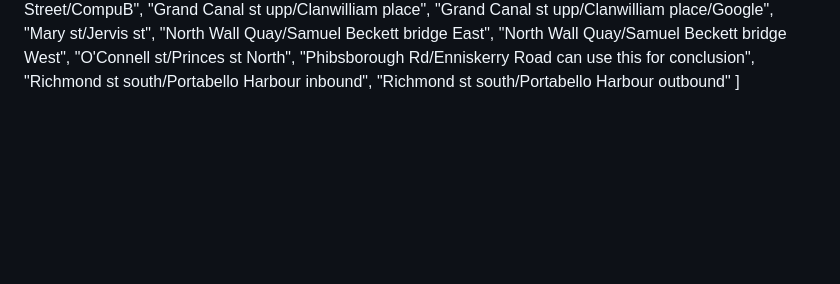
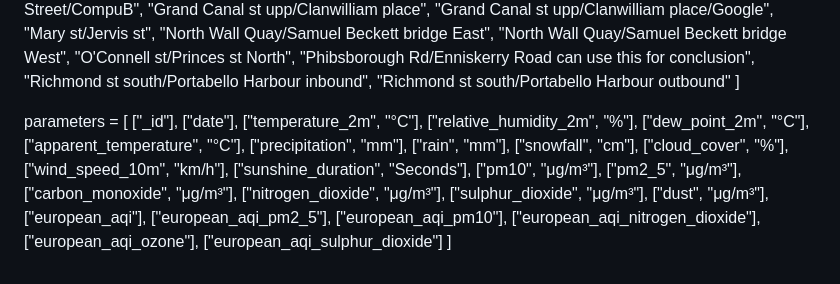
Before and after one commit to ankithbjoseph/TeamAA_DAP_JAN2024, a Markdown page: dashboard/dashboard.md, the part around the change. GitHub-like rendering; blank space fills up the shorter version.

Commit message:
parameters list

```diff
--- a/dashboard/dashboard.md
+++ b/dashboard/dashboard.md
@@ -80,3 +80,30 @@ locations = [
     "Richmond st south/Portabello Harbour inbound",
     "Richmond st south/Portabello Harbour outbound"
 ]
+
+parameters = [
+    ["_id"],
+    ["date"],
+    ["temperature_2m", "°C"],
+    ["relative_humidity_2m", "%"],
+    ["dew_point_2m", "°C"],
+    ["apparent_temperature", "°C"],
+    ["precipitation", "mm"],
+    ["rain", "mm"],
+    ["snowfall", "cm"],
+    ["cloud_cover", "%"],
+    ["wind_speed_10m", "km/h"],
+    ["sunshine_duration", "Seconds"],
+    ["pm10", "μg/m³"],
+    ["pm2_5", "μg/m³"],
+    ["carbon_monoxide", "μg/m³"],
+    ["nitrogen_dioxide", "μg/m³"],
+    ["sulphur_dioxide", "μg/m³"],
+    ["dust", "μg/m³"],
+    ["european_aqi"],
+    ["european_aqi_pm2_5"],
+    ["european_aqi_pm10"],
+    ["european_aqi_nitrogen_dioxide"],
+    ["european_aqi_ozone"],
+    ["european_aqi_sulphur_dioxide"]
+]
```
